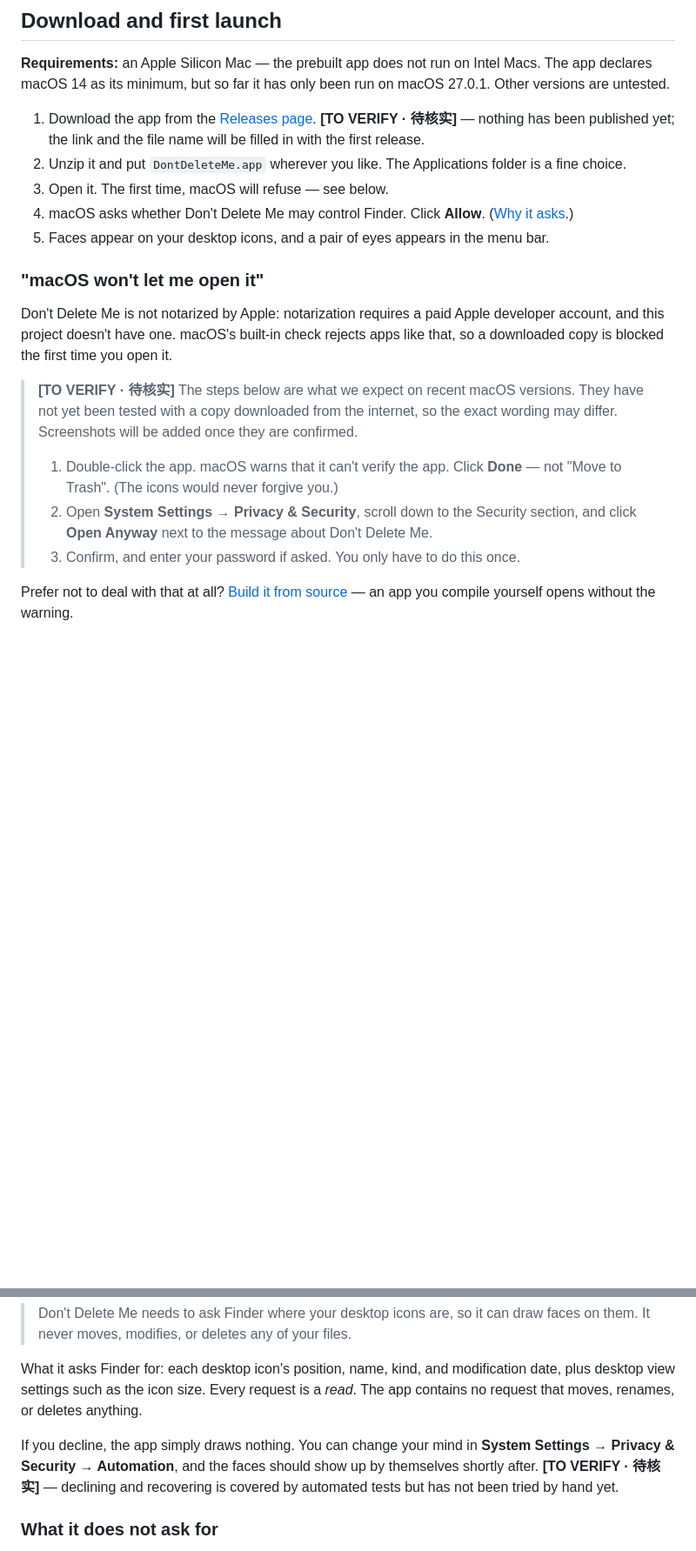
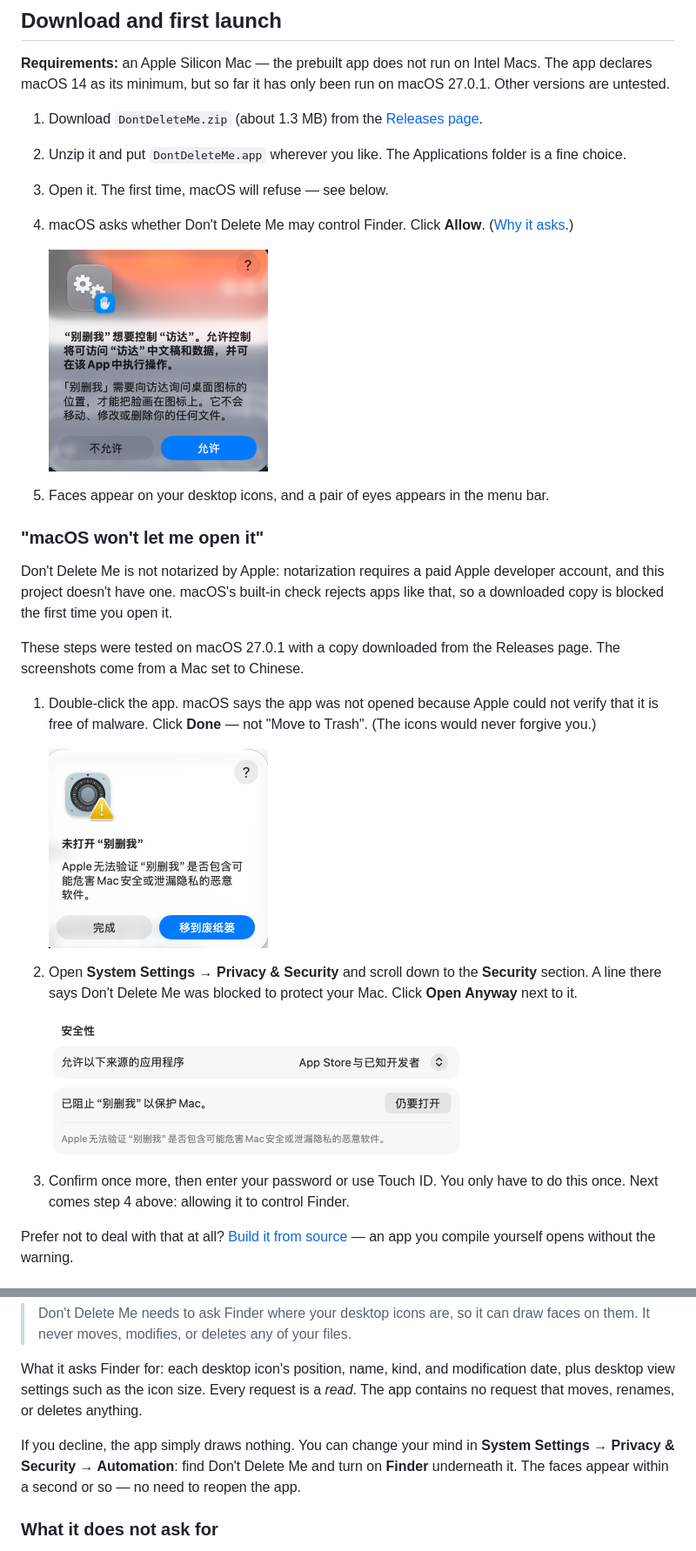
Before and after one commit to Yang1703cyn/dont-delete-me, a Markdown page: README.md, 2 parts joined by grey strips. Shown at 87% size. Rendered like a GitHub page; pictures changed too: Assets/screenshots/first-launch-1-blocked.zh-CN.png (added), Assets/screenshots/first-launch-2-open-anyway.zh-CN.png (added), Assets/screenshots/first-launch-3-allow-finder.zh-CN.png (added); blank space fills up the shorter version.

```diff
--- a/README.md
+++ b/README.md
@@ -37,25 +35,30 @@ The whole interface is one menu bar icon — a pair of eyes — with two items:
 
 **Requirements:** an Apple Silicon Mac — the prebuilt app does not run on Intel Macs. The app declares macOS 14 as its minimum, but so far it has only been run on macOS 27.0.1. Other versions are untested.
 
-1. Download the app from the [Releases page](../../releases/latest). **[TO VERIFY · 待核实]** — nothing has been published yet; the link and the file name will be filled in with the first release.
+1. Download `DontDeleteMe.zip` (about 1.3 MB) from the [Releases page](https://github.com/Yang1703cyn/dont-delete-me/releases/latest).
 2. Unzip it and put `DontDeleteMe.app` wherever you like. The Applications folder is a fine choice.
 3. Open it. The first time, macOS will refuse — see below.
 4. macOS asks whether Don't Delete Me may control Finder. Click **Allow**. ([Why it asks](#permissions-and-privacy).)
+
+   <img src="Assets/screenshots/first-launch-3-allow-finder.zh-CN.png" width="252" alt="macOS prompt (in Chinese): Don't Delete Me wants to control Finder, with the app's explanation and the buttons Don't Allow and Allow">
+
 5. Faces appear on your desktop icons, and a pair of eyes appears in the menu bar.
 
 ### "macOS won't let me open it"
 
 Don't Delete Me is not notarized by Apple: notarization requires a paid Apple developer account, and this project doesn't have one. macOS's built-in check rejects apps like that, so a downloaded copy is blocked the first time you open it.
 
-> **[TO VERIFY · 待核实]** The steps below are what we expect on recent macOS versions. They have not yet been tested with a copy downloaded from the internet, so the exact wording may differ. Screenshots will be added once they are confirmed.
->
-> 1. Double-click the app. macOS warns that it can't verify the app. Click **Done** — not "Move to Trash". (The icons would never forgive you.)
-> 2. Open **System Settings → Privacy & Security**, scroll down to the Security section, and click **Open Anyway** next to the message about Don't Delete Me.
-> 3. Confirm, and enter your password if asked. You only have to do this once.
->
-> <!-- 待核实：截图位置 1 —— 第一次双击时的系统拦截提示 -->
-> <!-- 待核实：截图位置 2 —— 系统设置 → 隐私与安全性里的「仍要打开」 -->
-> <!-- 待核实：截图位置 3 —— 「是否允许控制访达」的授权弹窗 -->
+These steps were tested on macOS 27.0.1 with a copy downloaded from the Releases page. The screenshots come from a Mac set to Chinese.
+
+1. Double-click the app. macOS says the app was not opened because Apple could not verify that it is free of malware. Click **Done** — not "Move to Trash". (The icons would never forgive you.)
+
+   <img src="Assets/screenshots/first-launch-1-blocked.zh-CN.png" width="252" alt="macOS dialog (in Chinese) saying the app was not opened, with the buttons Done and Move to Trash">
+
+2. Open **System Settings → Privacy & Security** and scroll down to the **Security** section. A line there says Don't Delete Me was blocked to protect your Mac. Click **Open Anyway** next to it.
+
+   <img src="Assets/screenshots/first-launch-2-open-anyway.zh-CN.png" width="475" alt="The Security section of System Settings (in Chinese): Don't Delete Me was blocked to protect your Mac, with an Open Anyway button">
+
+3. Confirm once more, then enter your password or use Touch ID. You only have to do this once. Next comes step 4 above: allowing it to control Finder.
 
 Prefer not to deal with that at all? [Build it from source](#build-from-source) — an app you compile yourself opens without the warning.
 
@@ -71,7 +74,7 @@ Don't Delete Me finds out where your desktop icons are by asking Finder. macOS g
 
 What it asks Finder for: each desktop icon's position, name, kind, and modification date, plus desktop view settings such as the icon size. Every request is a *read*. The app contains no request that moves, renames, or deletes anything.
 
-If you decline, the app simply draws nothing. You can change your mind in **System Settings → Privacy & Security → Automation**, and the faces should show up by themselves shortly after. **[TO VERIFY · 待核实]** — declining and recovering is covered by automated tests but has not been tried by hand yet.
+If you decline, the app simply draws nothing. You can change your mind in **System Settings → Privacy & Security → Automation**: find Don't Delete Me and turn on **Finder** underneath it. The faces appear within a second or so — no need to reopen the app.
 
 ### What it does not ask for
 
```
Also changed, not shown: other parts of README.md (+2 -4 lines), README.zh-CN.md (+18 -15 lines), Assets/demo.en.gif (added), Assets/demo.zh-CN.gif (added).
